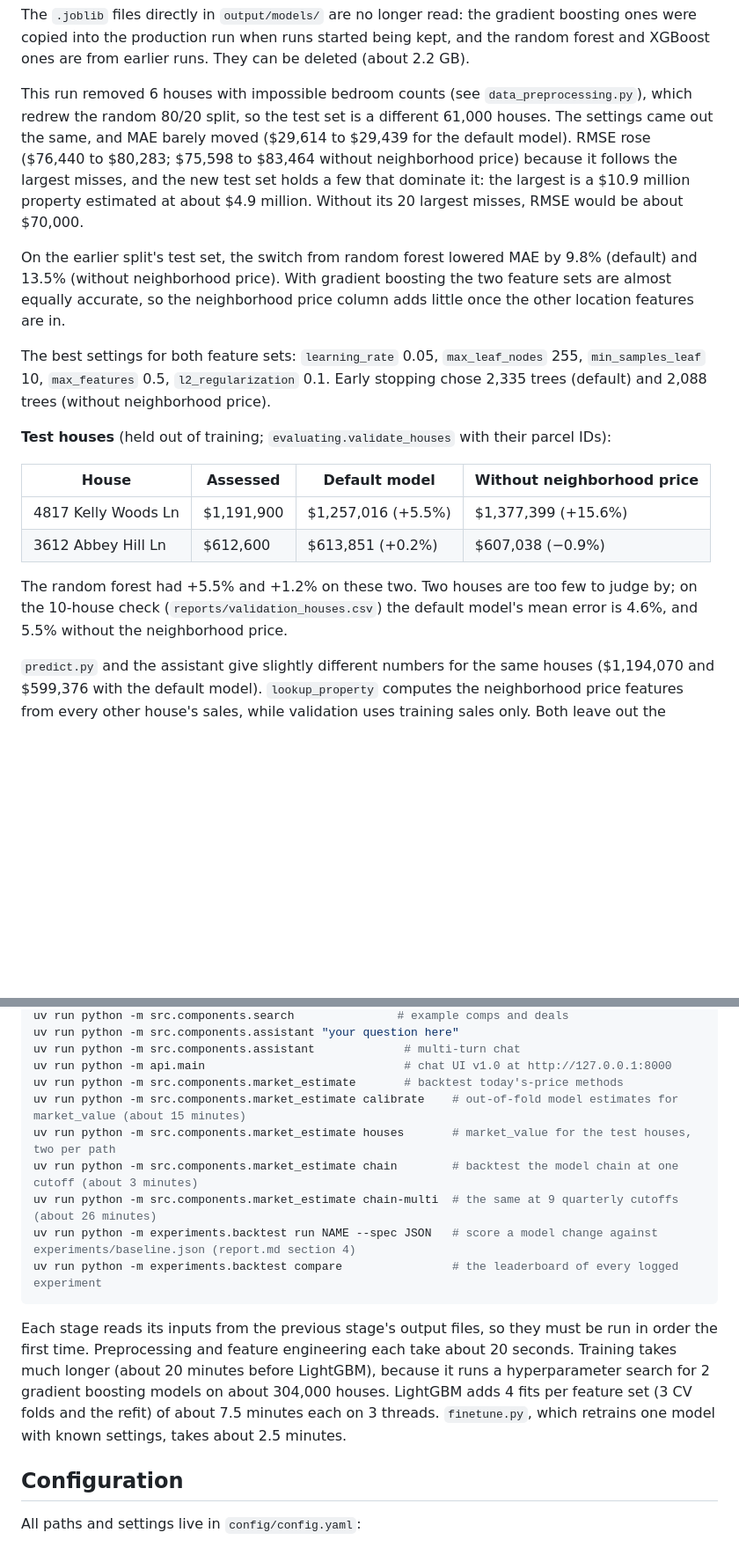
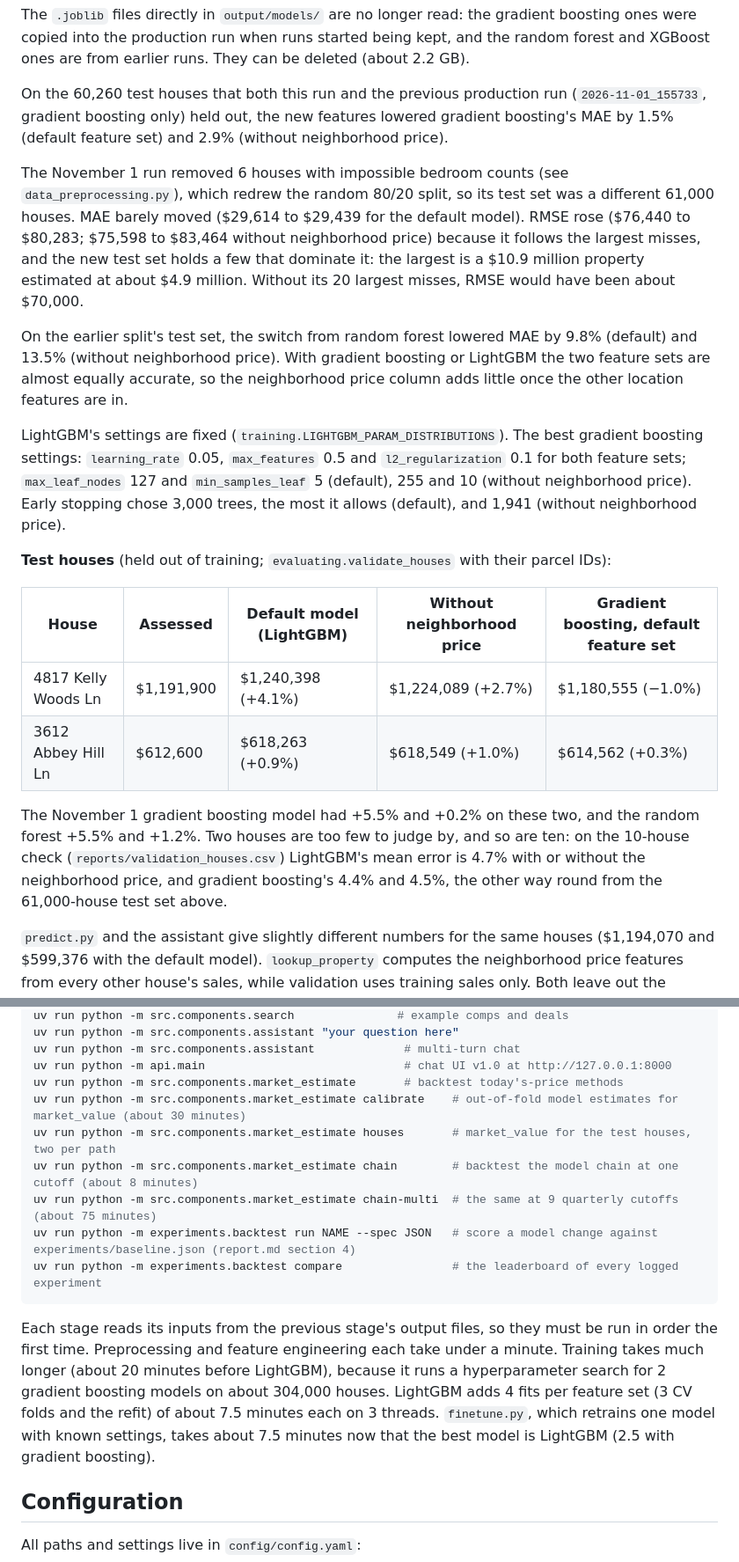
Before and after one commit to ericnguyen58/Let-me-have-a-house, a Markdown page: README.md, 2 parts joined by grey strips. Shown at 88% size. Rendered like a GitHub page; blank space fills up the shorter version.

````diff
--- a/README.md
+++ b/README.md
@@ -113,36 +114,46 @@ gradient boosting ones were copied into the production run when runs started
 being kept, and the random forest and XGBoost ones are from earlier runs.
 They can be deleted (about 2.2 GB).
 
-This run removed 6 houses with impossible bedroom counts (see
-`data_preprocessing.py`), which redrew the random 80/20 split, so the test set
-is a different 61,000 houses. The settings came out the same, and MAE barely
-moved ($29,614 to $29,439 for the default model). RMSE rose ($76,440 to
-$80,283; $75,598 to $83,464 without neighborhood price) because it follows
-the largest misses, and the new test set holds a few that dominate it: the
-largest is a $10.9 million property estimated at about $4.9 million. Without
-its 20 largest misses, RMSE would be about $70,000.
+On the 60,260 test houses that both this run and the previous production run
+(`2026-11-01_155733`, gradient boosting only) held out, the new features
+lowered gradient boosting's MAE by 1.5% (default feature set) and 2.9%
+(without neighborhood price).
+
+The November 1 run removed 6 houses with impossible bedroom counts (see
+`data_preprocessing.py`), which redrew the random 80/20 split, so its test
+set was a different 61,000 houses. MAE barely moved ($29,614 to $29,439 for
+the default model). RMSE rose ($76,440 to $80,283; $75,598 to $83,464
+without neighborhood price) because it follows the largest misses, and the
+new test set holds a few that dominate it: the largest is a $10.9 million
+property estimated at about $4.9 million. Without its 20 largest misses,
+RMSE would have been about $70,000.
 
 On the earlier split's test set, the switch from random forest lowered MAE by
 9.8% (default) and 13.5% (without neighborhood price). With gradient boosting
-the two feature sets are almost equally accurate, so the neighborhood price
-column adds little once the other location features are in.
-
-The best settings for both feature sets: `learning_rate` 0.05,
-`max_leaf_nodes` 255, `min_samples_leaf` 10, `max_features` 0.5,
-`l2_regularization` 0.1. Early stopping chose 2,335 trees (default) and
-2,088 trees (without neighborhood price).
+or LightGBM the two feature sets are almost equally accurate, so the
+neighborhood price column adds little once the other location features are in.
+
+LightGBM's settings are fixed (`training.LIGHTGBM_PARAM_DISTRIBUTIONS`). The
+best gradient boosting settings: `learning_rate` 0.05, `max_features` 0.5
+and `l2_regularization` 0.1 for both feature sets; `max_leaf_nodes` 127 and
+`min_samples_leaf` 5 (default), 255 and 10 (without neighborhood price).
+Early stopping chose 3,000 trees, the most it allows (default), and 1,941
+(without neighborhood price).
 
 **Test houses** (held out of training; `evaluating.validate_houses` with
 their parcel IDs):
 
-| House | Assessed | Default model | Without neighborhood price |
-|---|---|---|---|
-| 4817 Kelly Woods Ln | $1,191,900 | $1,257,016 (+5.5%) | $1,377,399 (+15.6%) |
-| 3612 Abbey Hill Ln | $612,600 | $613,851 (+0.2%) | $607,038 (−0.9%) |
-
-The random forest had +5.5% and +1.2% on these two. Two houses are too few to
-judge by; on the 10-house check (`reports/validation_houses.csv`) the default
-model's mean error is 4.6%, and 5.5% without the neighborhood price.
+| House | Assessed | Default model (LightGBM) | Without neighborhood price | Gradient boosting, default feature set |
+|---|---|---|---|---|
+| 4817 Kelly Woods Ln | $1,191,900 | $1,240,398 (+4.1%) | $1,224,089 (+2.7%) | $1,180,555 (−1.0%) |
+| 3612 Abbey Hill Ln | $612,600 | $618,263 (+0.9%) | $618,549 (+1.0%) | $614,562 (+0.3%) |
+
+The November 1 gradient boosting model had +5.5% and +0.2% on these two, and
+the random forest +5.5% and +1.2%. Two houses are too few to judge by, and so
+are ten: on the 10-house check (`reports/validation_houses.csv`) LightGBM's
+mean error is 4.7% with or without the neighborhood price, and gradient
+boosting's 4.4% and 4.5%, the other way round from the 61,000-house test set
+above.
 
 `predict.py` and the assistant give slightly different numbers for the same
 houses ($1,194,070 and $599,376 with the default model). `lookup_property`
@@ -254,22 +265,22 @@ uv run python -m src.components.assistant "your question here"
 uv run python -m src.components.assistant             # multi-turn chat
 uv run python -m api.main                             # chat UI v1.0 at http://127.0.0.1:8000
 uv run python -m src.components.market_estimate       # backtest today's-price methods
-uv run python -m src.components.market_estimate calibrate    # out-of-fold model estimates for market_value (about 15 minutes)
+uv run python -m src.components.market_estimate calibrate    # out-of-fold model estimates for market_value (about 30 minutes)
 uv run python -m src.components.market_estimate houses       # market_value for the test houses, two per path
-uv run python -m src.components.market_estimate chain        # backtest the model chain at one cutoff (about 3 minutes)
-uv run python -m src.components.market_estimate chain-multi  # the same at 9 quarterly cutoffs (about 26 minutes)
+uv run python -m src.components.market_estimate chain        # backtest the model chain at one cutoff (about 8 minutes)
+uv run python -m src.components.market_estimate chain-multi  # the same at 9 quarterly cutoffs (about 75 minutes)
 uv run python -m experiments.backtest run NAME --spec JSON   # score a model change against experiments/baseline.json (report.md section 4)
 uv run python -m experiments.backtest compare                # the leaderboard of every logged experiment
 ```
 
 Each stage reads its inputs from the previous stage's output files, so they
 must be run in order the first time. Preprocessing and feature engineering
-each take about 20 seconds. Training takes much longer (about 20 minutes before LightGBM), because it runs a
+each take under a minute. Training takes much longer (about 20 minutes before LightGBM), because it runs a
 hyperparameter search for 2 gradient boosting models on about 304,000 houses.
 LightGBM adds 4 fits per feature set (3 CV folds and the refit) of about 7.5
 minutes each on 3 threads.
-`finetune.py`, which retrains one model with known settings, takes about 2.5
-minutes.
+`finetune.py`, which retrains one model with known settings, takes about 7.5
+minutes now that the best model is LightGBM (2.5 with gradient boosting).
 
 ## Configuration
 
````
Also changed, not shown: other parts of README.md (+27 -23 lines), report.md (+7 -0 lines).
